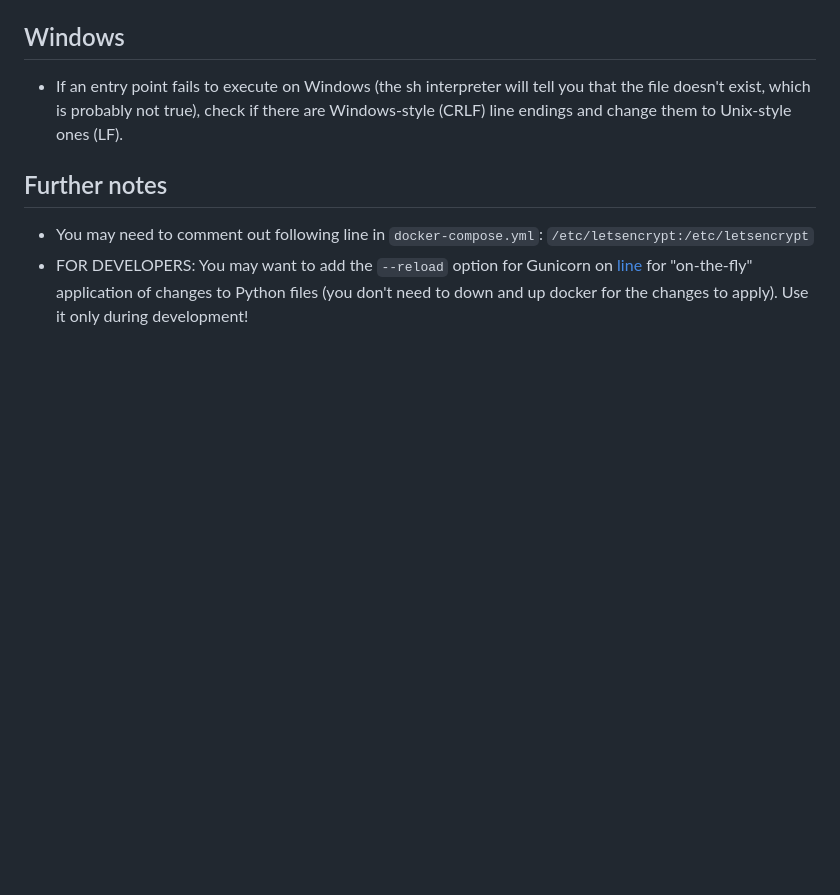
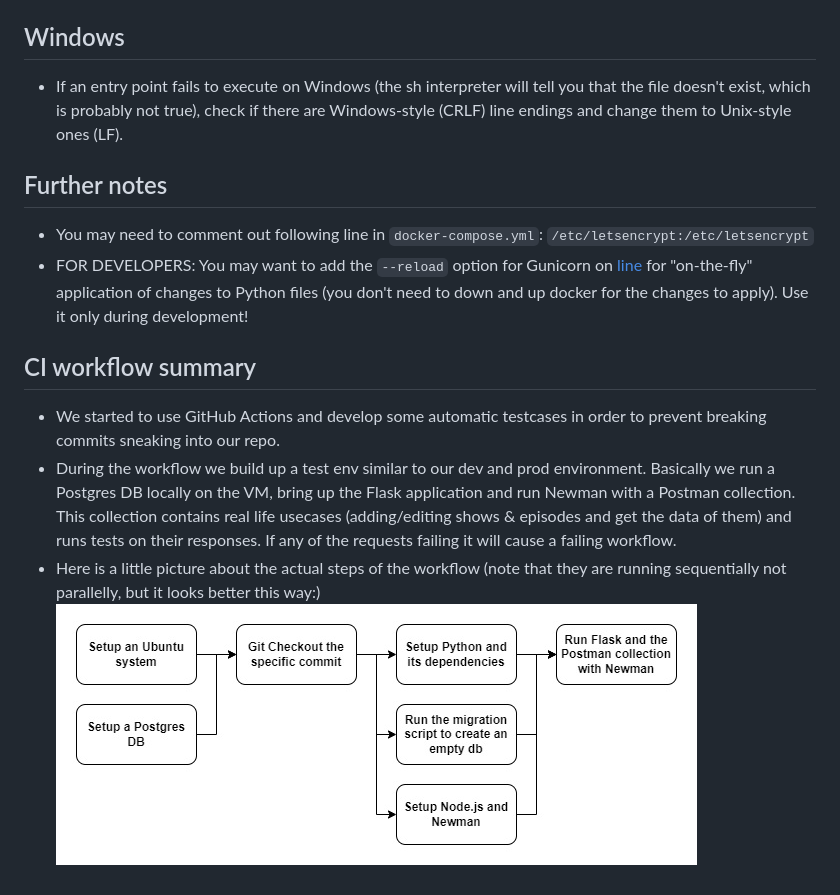
Before and after one commit to lahmacunradio/arcsi, a Markdown page: README.md, the part around the change. GitHub-like rendering; pictures changed too: docs/arcsi_ci.jpg (added); blank space fills up the shorter version.

Commit message:
added initial CI documentation

```diff
--- a/README.md
+++ b/README.md
@@ -39,3 +39,9 @@ Hit http://localhost in your browser
 ## Further notes
    * You may need to comment out following line in `docker-compose.yml`: `/etc/letsencrypt:/etc/letsencrypt`
    * FOR DEVELOPERS: You may want to add the `--reload` option for Gunicorn on [line]( https://github.com/mmmnmnm/lahmacun_arcsi/blob/42c0cbf3056af1dfdf49ba02f184db62a633c4dc/entrypoint.sh#L3) for "on-the-fly" application of changes to Python files (you don't need to down and up docker for the changes to apply). Use it only during development!
+
+## CI workflow summary
+   * We started to use GitHub Actions and develop some automatic testcases in order to prevent breaking commits sneaking into our repo.
+   * During the workflow we build up a test env similar to our dev and prod environment. Basically we run a Postgres DB locally on the VM, bring up the Flask application and run Newman with a Postman collection. This collection contains real life usecases (adding/editing shows & episodes and get the data of them) and runs tests on their responses. If any of the requests failing it will cause a failing workflow.
+   * Here is a little picture about the actual steps of the workflow (note that they are running sequentially not parallelly, but it looks better this way:)
+   ![](https://github.com/lahmacunradio/arcsi/blob/master/docs/arcsi_ci.jpg)
```
